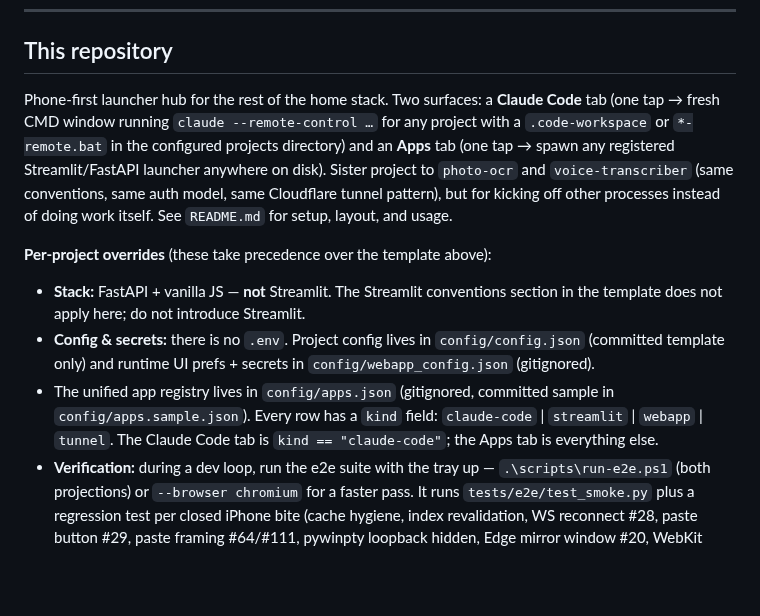
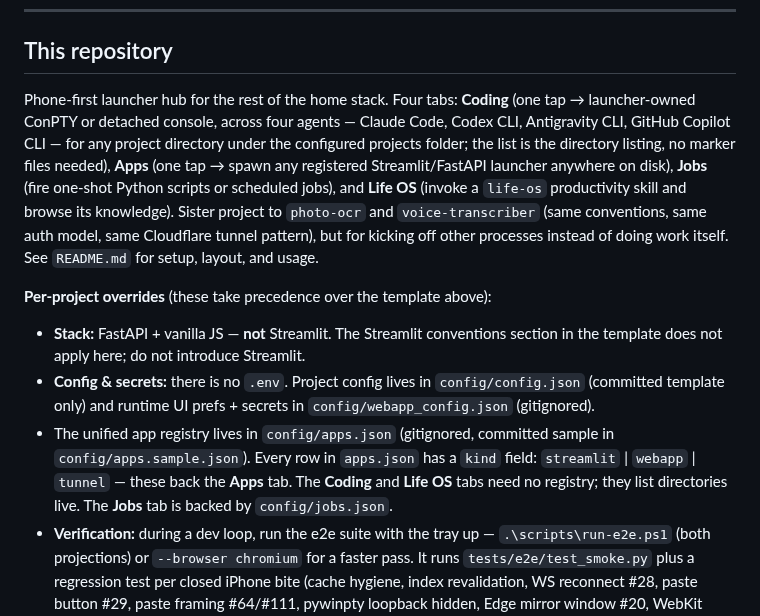
Before and after one commit to ferraroroberto/app-launcher, a Markdown page: CLAUDE.md, the part around the change. Rendered like a GitHub page; blank space fills up the shorter version.

Commit message:
docs: update CLAUDE.md overview to reflect four-tab reality
- Replace stale "two surfaces" description with accurate four-tab list
  (Coding / Apps / Jobs / Life OS) per README.md and shipped app state
- Fix Coding launch description: launcher-owned ConPTY or detached
  console across four agents (Claude / Codex / Antigravity / Copilot),
  not a CMD window running only claude
- Remove marker-file requirement from Coding tab description; projects
  are listed live from the directory, no .code-workspace / *-remote.bat
  needed (matches src/scanner.py and README.md:23)
- Fix apps-registry kind bullet: kind is streamlit|webapp|tunnel (not
  claude-code); Coding and Life OS tabs list dirs live; Jobs tab backed
  by config/jobs.json

```diff
--- a/CLAUDE.md
+++ b/CLAUDE.md
@@ -117,12 +117,12 @@ Before finishing, ask: "What would a senior, perfectionist dev reject in review?
 ---
 
 ## This repository
-Phone-first launcher hub for the rest of the home stack. Two surfaces: a **Claude Code** tab (one tap → fresh CMD window running `claude --remote-control …` for any project with a `.code-workspace` or `*-remote.bat` in the configured projects directory) and an **Apps** tab (one tap → spawn any registered Streamlit/FastAPI launcher anywhere on disk). Sister project to `photo-ocr` and `voice-transcriber` (same conventions, same auth model, same Cloudflare tunnel pattern), but for kicking off other processes instead of doing work itself. See `README.md` for setup, layout, and usage.
+Phone-first launcher hub for the rest of the home stack. Four tabs: **Coding** (one tap → launcher-owned ConPTY or detached console, across four agents — Claude Code, Codex CLI, Antigravity CLI, GitHub Copilot CLI — for any project directory under the configured projects folder; the list is the directory listing, no marker files needed), **Apps** (one tap → spawn any registered Streamlit/FastAPI launcher anywhere on disk), **Jobs** (fire one-shot Python scripts or scheduled jobs), and **Life OS** (invoke a `life-os` productivity skill and browse its knowledge). Sister project to `photo-ocr` and `voice-transcriber` (same conventions, same auth model, same Cloudflare tunnel pattern), but for kicking off other processes instead of doing work itself. See `README.md` for setup, layout, and usage.
 
 **Per-project overrides** (these take precedence over the template above):
 
 - **Stack:** FastAPI + vanilla JS — **not** Streamlit. The Streamlit conventions section in the template does not apply here; do not introduce Streamlit.
 - **Config & secrets:** there is no `.env`. Project config lives in `config/config.json` (committed template only) and runtime UI prefs + secrets in `config/webapp_config.json` (gitignored).
-- The unified app registry lives in `config/apps.json` (gitignored, committed sample in `config/apps.sample.json`). Every row has a `kind` field: `claude-code` | `streamlit` | `webapp` | `tunnel`. The Claude Code tab is `kind == "claude-code"`; the Apps tab is everything else.
+- The unified app registry lives in `config/apps.json` (gitignored, committed sample in `config/apps.sample.json`). Every row in `apps.json` has a `kind` field: `streamlit` | `webapp` | `tunnel` — these back the **Apps** tab. The **Coding** and **Life OS** tabs need no registry; they list directories live. The **Jobs** tab is backed by `config/jobs.json`.
 - **Verification:** during a dev loop, run the e2e suite with the tray up — `.\scripts\run-e2e.ps1` (both projections) or `--browser chromium` for a faster pass. It runs `tests/e2e/test_smoke.py` plus a regression test per closed iPhone bite (cache hygiene, index revalidation, WS reconnect #28, paste button #29, paste framing #64/#111, pywinpty loopback hidden, Edge mirror window #20, WebKit viewport #31, terminal fling-scroll #23, git-status flags #115, Life tile inline row #124). Byte-loss at the PTY write boundary has a non-browser real-PTY guard, `tests/test_session_host_pty_realpty.py` (in the `not smoke` suite). Before declaring any webapp/launcher/session-host change done, run the full pre-ship gate `pwsh -File scripts/verify-before-ship.ps1` (boots its own disposable webapp + session-host — no tray needed). See README "Playwright smoke + regression tests" and "Verifying changes before ship" for detail. The non-browser suite alone is `pytest tests -m "not smoke" -v`.
 - **Restart and verify before hand-off:** the running webapp has no hot-reload — code edits do nothing until the `:8445` process is restarted. After the pre-ship gate passes, restart the webapp so I can immediately test on the phone, *unless I said not to*. Restart **safely**: kill only the specific process listening on `:8445` (`Get-NetTCPConnection -LocalPort 8445`), never a blanket `pythonw`/`python` kill (sister apps and the `:8446` session-host must survive). `tray.bat` is start-only — it will *not* restart a running instance; kill the old `:8445` process first, then relaunch it. Then **confirm the new build is live** via `GET /api/version` — `git_sha` should match `HEAD` and `asset_hash` should have changed — and report that build line. Don't hand off "done" with a stale process still serving.
```
